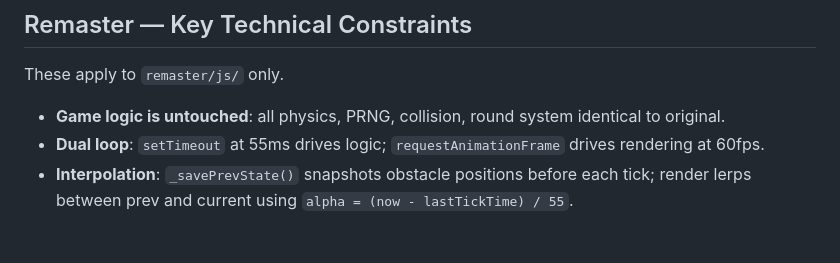
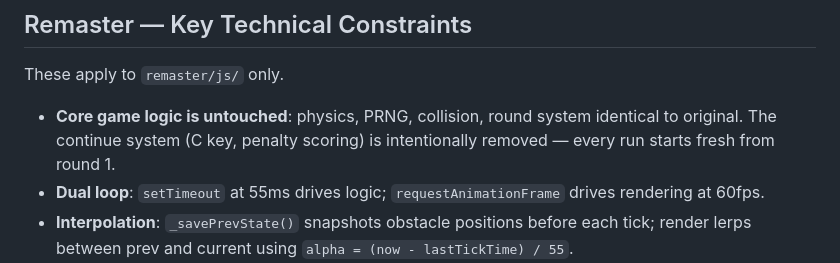
Before and after one commit to tylerstraub/JSlalom2024, a Markdown page: CLAUDE.md, the part around the change. GitHub-like rendering; blank space fills up the shorter version.

```diff
--- a/CLAUDE.md
+++ b/CLAUDE.md
@@ -59,7 +59,7 @@ These apply to `js/` only. Do NOT change any of these in the original.
 ## Remaster — Key Technical Constraints
 These apply to `remaster/js/` only.
 
-- **Game logic is untouched**: all physics, PRNG, collision, round system identical to original.
+- **Core game logic is untouched**: physics, PRNG, collision, round system identical to original. The continue system (C key, penalty scoring) is intentionally removed — every run starts fresh from round 1.
 - **Dual loop**: `setTimeout` at 55ms drives logic; `requestAnimationFrame` drives rendering at 60fps.
 - **Interpolation**: `_savePrevState()` snapshots obstacle positions before each tick; render lerps between prev and current using `alpha = (now - lastTickTime) / 55`.
 - **Recycling guard**: obstacle pool reuses objects — detect recycled slots by z-delta > 3 units and skip interpolation for that frame.
```
Also changed, not shown: docs/remaster.md (+4 -4 lines).
